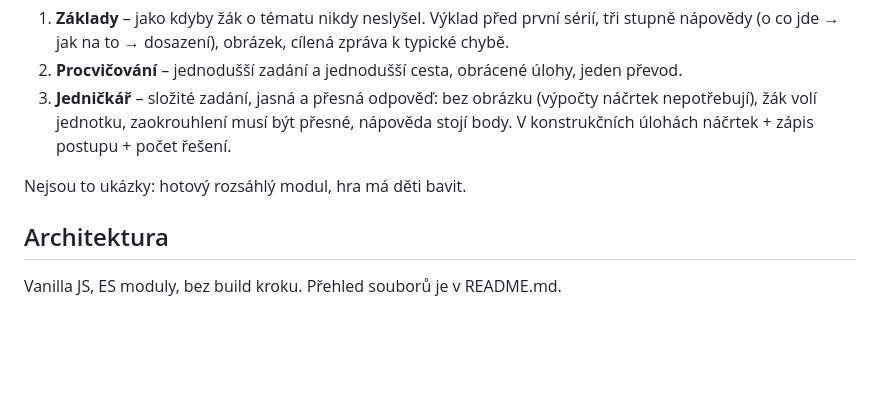
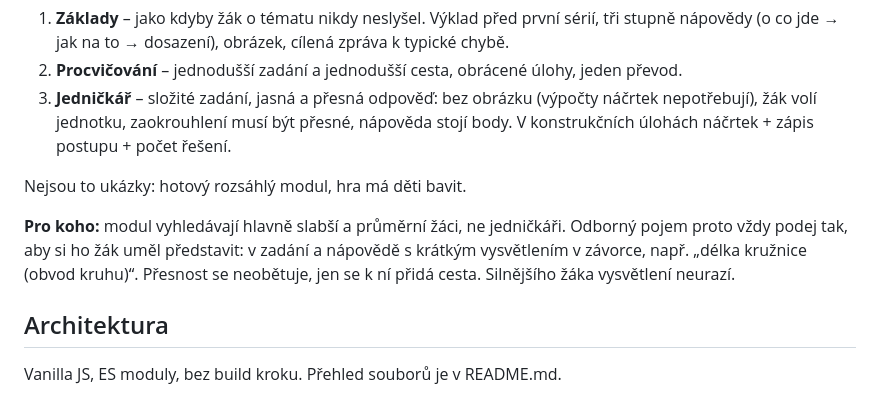
Before and after one commit to pelunkaj-dot/fajn-geometrie, a Markdown page: CLAUDE.md, the part around the change. Rendered like a GitHub page; blank space fills up the shorter version.

Commit message:
CLAUDE.md: odborné pojmy vždy s vysvětlením pro slabší žáky
Co-Authored-By: Claude Opus 5.5 <noreply@anthropic.com>
Claude-Session: https://claude.ai/code/session_01Djziix2WZTFk4H5PUwAyB2

```diff
--- a/CLAUDE.md
+++ b/CLAUDE.md
@@ -17,6 +17,8 @@ Geometrie pro 2. stupeň ZŠ po ročnících (6–9), každé téma ve třech ob
 3. **Jedničkář** – složité zadání, jasná a přesná odpověď: bez obrázku (výpočty náčrtek nepotřebují), žák volí jednotku, zaokrouhlení musí být přesné, nápověda stojí body. V konstrukčních úlohách náčrtek + zápis postupu + počet řešení.
 
 Nejsou to ukázky: hotový rozsáhlý modul, hra má děti bavit.
+
+**Pro koho:** modul vyhledávají hlavně slabší a průměrní žáci, ne jedničkáři. Odborný pojem proto vždy podej tak, aby si ho žák uměl představit: v zadání a nápovědě s krátkým vysvětlením v závorce, např. „délka kružnice (obvod kruhu)“. Přesnost se neobětuje, jen se k ní přidá cesta. Silnějšího žáka vysvětlení neurazí.
 
 ## Architektura
 Vanilla JS, ES moduly, bez build kroku. Přehled souborů je v README.md.
```
